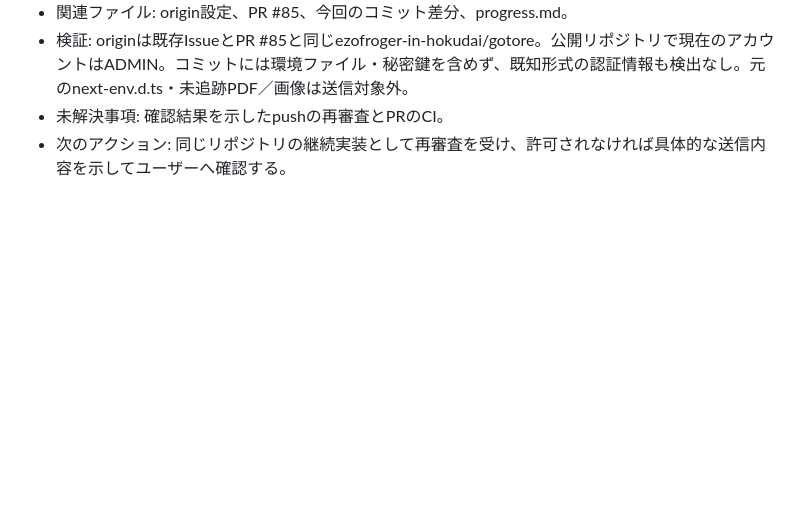
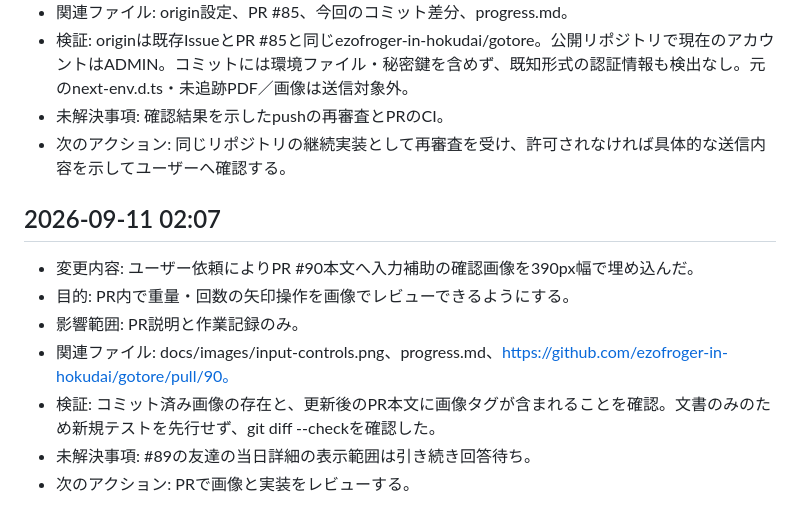
Before and after one commit to ezofroger-in-hokudai/gotore, a Markdown page: progress.md, the part around the change. Rendered like a GitHub page; blank space fills up the shorter version.

Commit message:
docs: PRへの入力操作画像の追加を記録

```diff
--- a/progress.md
+++ b/progress.md
@@ -954,3 +954,12 @@
 - 検証: originは既存IssueとPR #85と同じezofroger-in-hokudai/gotore。公開リポジトリで現在のアカウントはADMIN。コミットには環境ファイル・秘密鍵を含めず、既知形式の認証情報も検出なし。元のnext-env.d.ts・未追跡PDF／画像は送信対象外。
 - 未解決事項: 確認結果を示したpushの再審査とPRのCI。
 - 次のアクション: 同じリポジトリの継続実装として再審査を受け、許可されなければ具体的な送信内容を示してユーザーへ確認する。
+
+## 2026-09-11 02:07
+- 変更内容: ユーザー依頼によりPR #90本文へ入力補助の確認画像を390px幅で埋め込んだ。
+- 目的: PR内で重量・回数の矢印操作を画像でレビューできるようにする。
+- 影響範囲: PR説明と作業記録のみ。
+- 関連ファイル: docs/images/input-controls.png、progress.md、https://github.com/ezofroger-in-hokudai/gotore/pull/90。
+- 検証: コミット済み画像の存在と、更新後のPR本文に画像タグが含まれることを確認。文書のみのため新規テストを先行せず、git diff --checkを確認した。
+- 未解決事項: #89の友達の当日詳細の表示範囲は引き続き回答待ち。
+- 次のアクション: PRで画像と実装をレビューする。
```
